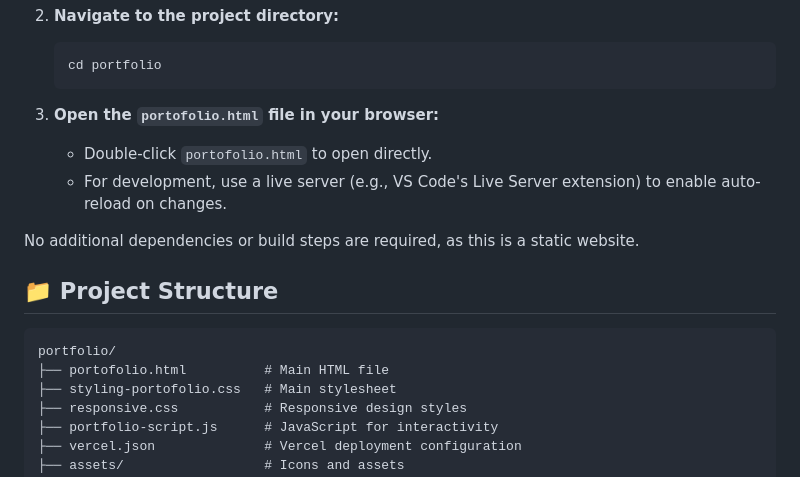
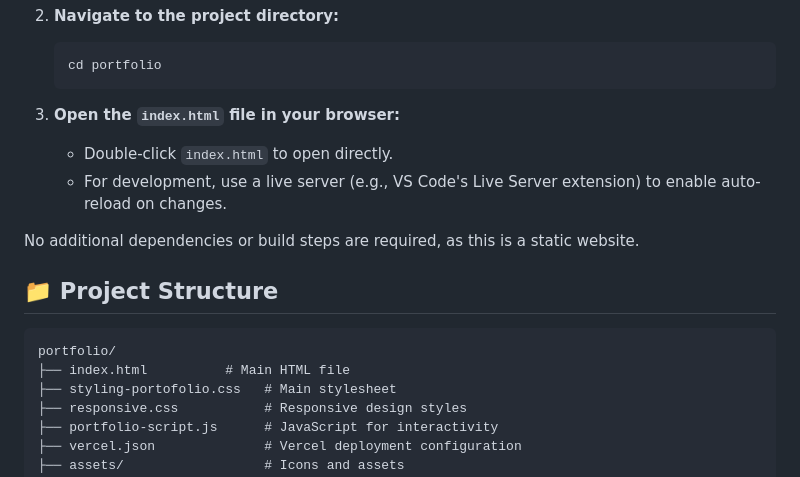
Before and after one commit to ifanhakm/portfolio-website, a Markdown page: README.md, the part around the change. Rendered like a GitHub page.

````diff
--- a/README.md
+++ b/README.md
@@ -51,8 +51,8 @@ To run this project locally, follow these steps:
     cd portfolio
     ```
 
-3.  **Open the `portofolio.html` file in your browser:**
-    -   Double-click `portofolio.html` to open directly.
+3.  **Open the `index.html` file in your browser:**
+    -   Double-click `index.html` to open directly.
     -   For development, use a live server (e.g., VS Code's Live Server extension) to enable auto-reload on changes.
 
 No additional dependencies or build steps are required, as this is a static website.
@@ -61,7 +61,7 @@ No additional dependencies or build steps are required, as this is a static webs
 
 ```
 portfolio/
-├── portofolio.html          # Main HTML file
+├── index.html          # Main HTML file
 ├── styling-portofolio.css   # Main stylesheet
 ├── responsive.css           # Responsive design styles
 ├── portfolio-script.js      # JavaScript for interactivity
````
